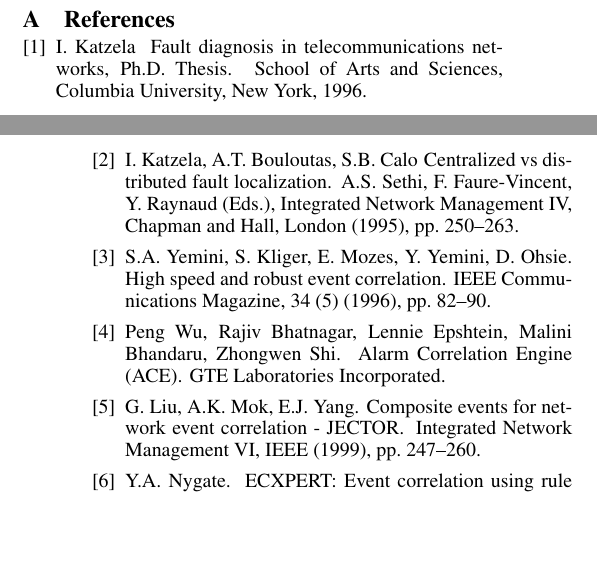
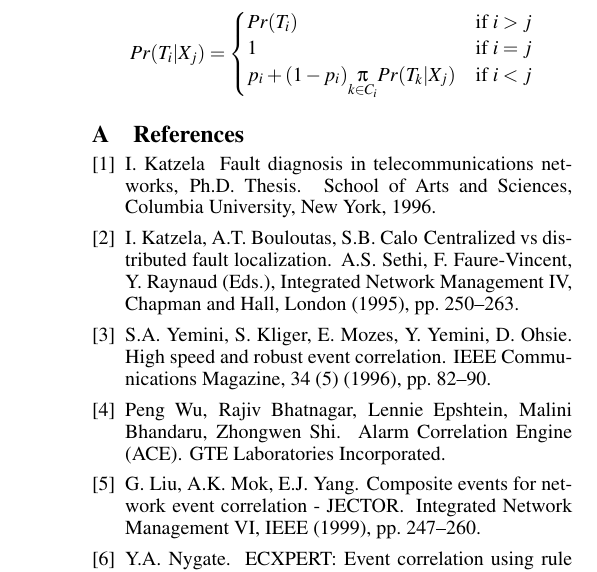
Before and after one commit to akkinenivijay/Qualifiers, a LaTeX paper (sensys10-sample-10pt.tex): two parts of the columns of pages 7 and 8 of 9 before the commit and part of one column of page 8 of 9 after it, the two joined at a grey line, cut at the place of the change, the shorter picture padded with empty space. Compiled offline with pdfLaTeX.

Commit message:
Appendix A proof

```diff
--- a/sensys10-sample-10pt.tex
+++ b/sensys10-sample-10pt.tex
@@ -367,7 +367,17 @@ So the best node would be the first node in the diagnosis sequence and the infer
 {\bf Conditional Failure Probabilties}: the nodes in T by 1 to $|$N$|$ in breadth- first-search order. $T_i$ is the subtree rooted at node i. $C_i$ is the set such that k$\in$$C_i$ if node k is a   child node of {\it i}. thus conditional failure probability is given by bayesian probability rule where Pr($X_i$) is the independent failure probability of a node, and Pr($T_1$) is the probability of the tree is bad at root, $Pr(T_1|X_i)$ is the probability that a tree is a bad tree upon the event that a node is bad. \\
 $Pr(X_i|T_1) = \frac{Pr(T_1|X_i)Pr(X_i)}{Pr(T_1)}$ by baye's rule.\\
 where\\
-$Pr(T_i) = p_i+(1-p_i) \underset{k{\in}C_i}{\pi}Pr(T_k) , \forall i \in [1,|N|]$
+$Pr(T_i) = p_i+(1-p_i) \underset{k{\in}C_i}{\pi}Pr(T_k) , \forall i \in [1,|N|]$\\
+\\
+
+\[
+ Pr(T_i|X_j) =
+  \begin{cases}
+   Pr(T_i) & \text{if } i > j \\
+   1       & \text{if } i=j \\
+   p_i+(1-p_i)  \underset{k{\in}C_i}{\pi} Pr(T_k|X_j)  & \text{if } i<j
+  \end{cases}
+\]
 
 \appendix
 %\bibliographystyle{abbrv}
```
Also changed, not shown: sensys10-sample-10pt.pdf, 3 other files.
